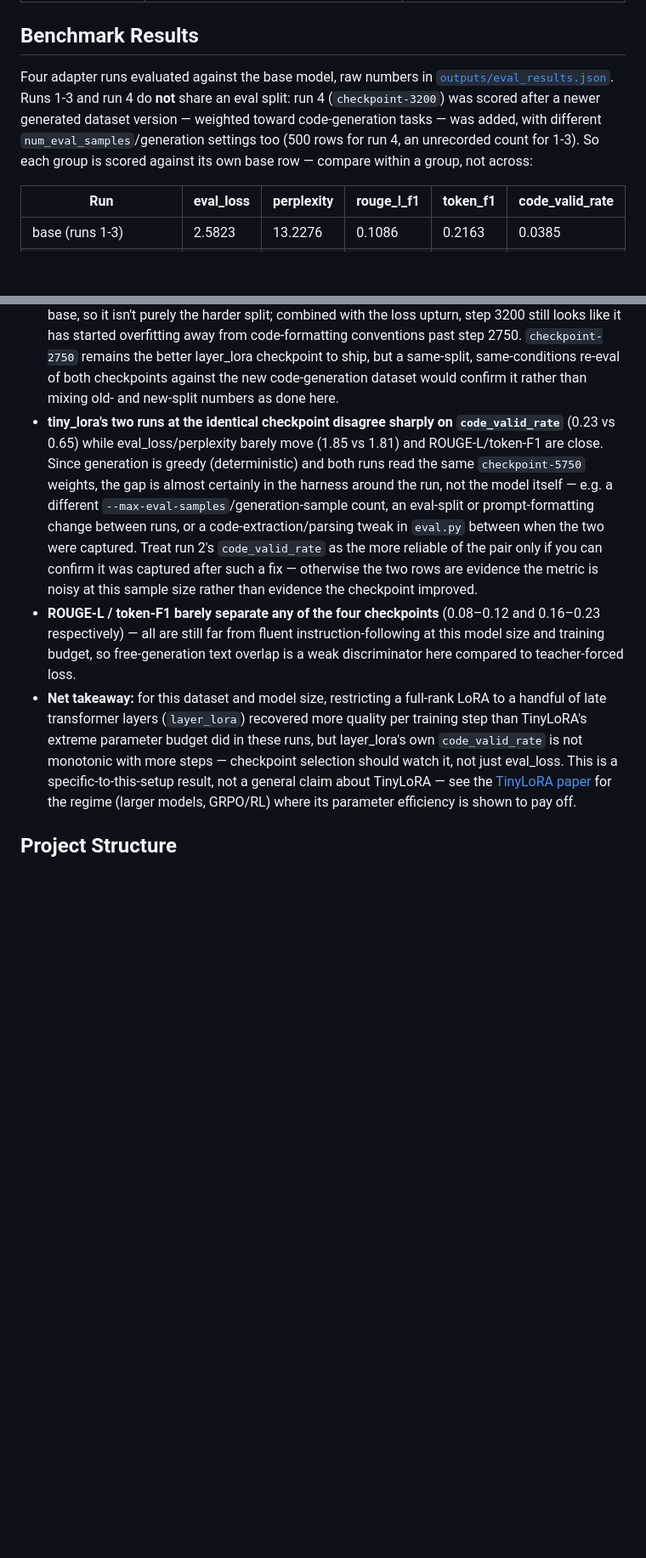
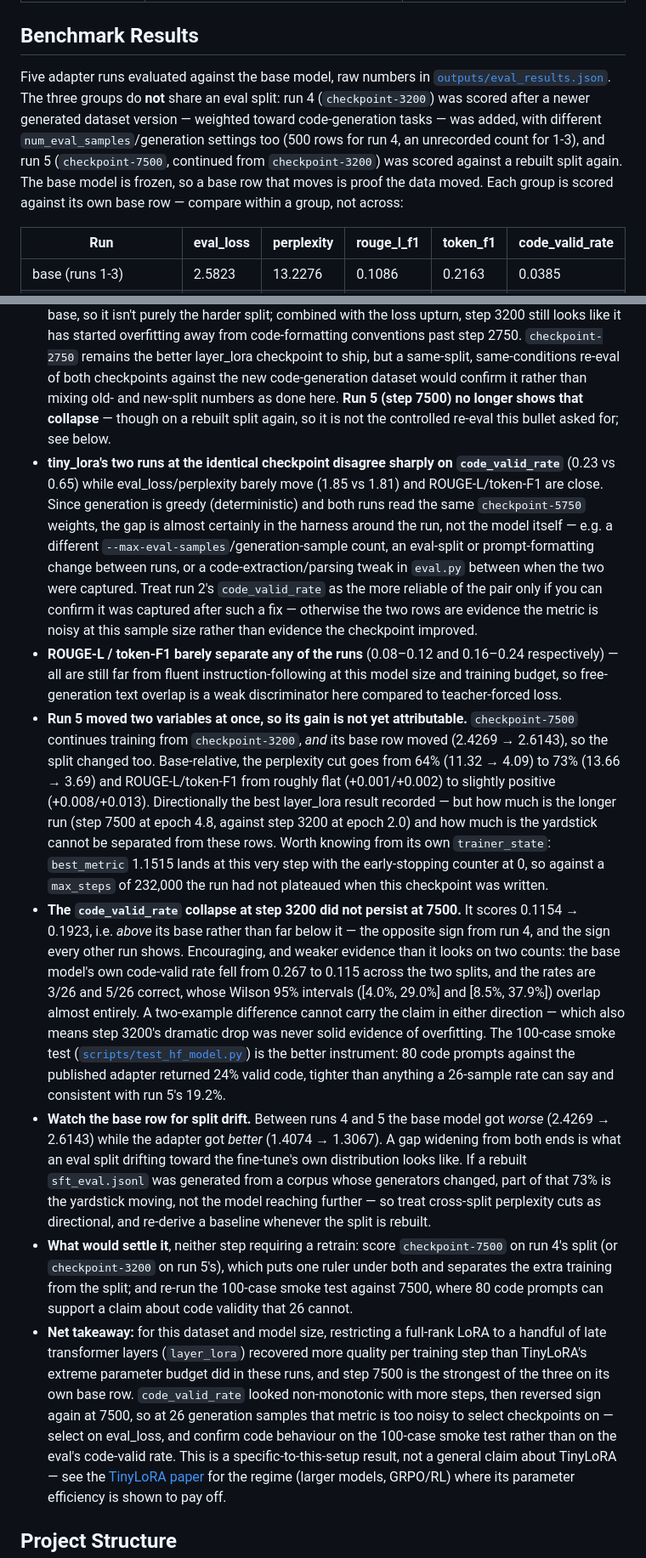
Before and after one commit to caglanakpinar/qwen_customized_with_tiny_lora, a Markdown page: README.md, 2 parts joined by grey strips. Shown at 85% size. GitHub-like rendering; blank space fills up the shorter version.

```diff
--- a/README.md
+++ b/README.md
@@ -481,12 +481,14 @@ REPO_ID=your-user/your-adapter \
 
 ## Benchmark Results
 
-Four adapter runs evaluated against the base model, raw numbers in
-[`outputs/eval_results.json`](outputs/eval_results.json). Runs 1-3 and run 4 do **not** share an
-eval split: run 4 (`checkpoint-3200`) was scored after a newer generated dataset version — weighted
+Five adapter runs evaluated against the base model, raw numbers in
+[`outputs/eval_results.json`](outputs/eval_results.json). The three groups do **not** share an eval
+split: run 4 (`checkpoint-3200`) was scored after a newer generated dataset version — weighted
 toward code-generation tasks — was added, with different `num_eval_samples`/generation settings too
-(500 rows for run 4, an unrecorded count for 1-3). So each group is scored against its own base row —
-compare within a group, not across:
+(500 rows for run 4, an unrecorded count for 1-3), and run 5 (`checkpoint-7500`, continued from
+`checkpoint-3200`) was scored against a rebuilt split again. The base model is frozen, so a base
+row that moves is proof the data moved. Each group is scored against its own base row — compare
+within a group, not across:
 
 | Run | eval_loss | perplexity | rouge_l_f1 | token_f1 | code_valid_rate |
 |---|---|---|---|---|---|
@@ -518,7 +522,8 @@ compare within a group, not across:
   overfitting away from code-formatting conventions past step 2750. `checkpoint-2750` remains the
   better layer_lora checkpoint to ship, but a same-split, same-conditions re-eval of both checkpoints
   against the new code-generation dataset would confirm it rather than mixing old- and new-split
-  numbers as done here.
+  numbers as done here. **Run 5 (step 7500) no longer shows that collapse** — though on a rebuilt
+  split again, so it is not the controlled re-eval this bullet asked for; see below.
 - **tiny_lora's two runs at the identical checkpoint disagree sharply on `code_valid_rate`** (0.23 vs
   0.65) while eval_loss/perplexity barely move (1.85 vs 1.81) and ROUGE-L/token-F1 are close. Since
   generation is greedy (deterministic) and both runs read the same `checkpoint-5750` weights, the gap
@@ -528,14 +533,46 @@ compare within a group, not across:
   run 2's `code_valid_rate` as the more reliable of the pair only if you can confirm it was captured
   after such a fix — otherwise the two rows are evidence the metric is noisy at this sample size
   rather than evidence the checkpoint improved.
-- **ROUGE-L / token-F1 barely separate any of the four checkpoints** (0.08–0.12 and 0.16–0.23
+- **ROUGE-L / token-F1 barely separate any of the runs** (0.08–0.12 and 0.16–0.24
   respectively) — all are still far from fluent instruction-following at this model size and
   training budget, so free-generation text overlap is a weak discriminator here compared to
   teacher-forced loss.
+- **Run 5 moved two variables at once, so its gain is not yet attributable.** `checkpoint-7500`
+  continues training from `checkpoint-3200`, *and* its base row moved (2.4269 → 2.6143), so the
+  split changed too. Base-relative, the perplexity cut goes from 64% (11.32 → 4.09) to 73%
+  (13.66 → 3.69) and ROUGE-L/token-F1 from roughly flat (+0.001/+0.002) to slightly positive
+  (+0.008/+0.013). Directionally the best layer_lora result recorded — but how much is the longer
+  run (step 7500 at epoch 4.8, against step 3200 at epoch 2.0) and how much is the yardstick cannot
+  be separated from these rows. Worth knowing from its own `trainer_state`: `best_metric` 1.1515
+  lands at this very step with the early-stopping counter at 0, so against a `max_steps` of 232,000
+  the run had not plateaued when this checkpoint was written.
+- **The `code_valid_rate` collapse at step 3200 did not persist at 7500.** It scores 0.1154 → 0.1923,
+  i.e. *above* its base rather than far below it — the opposite sign from run 4, and the sign every
+  other run shows. Encouraging, and weaker evidence than it looks on two counts: the base model's own
+  code-valid rate fell from 0.267 to 0.115 across the two splits, and the rates are 3/26 and 5/26
+  correct, whose Wilson 95% intervals ([4.0%, 29.0%] and [8.5%, 37.9%]) overlap almost entirely.
+  A two-example difference cannot carry the claim in either direction — which also means step 3200's
+  dramatic drop was never solid evidence of overfitting. The 100-case smoke test
+  ([`scripts/test_hf_model.py`](scripts/test_hf_model.py)) is the better instrument: 80 code prompts
+  against the published adapter returned 24% valid code, tighter than anything a 26-sample rate can
+  say and consistent with run 5's 19.2%.
+- **Watch the base row for split drift.** Between runs 4 and 5 the base model got *worse*
+  (2.4269 → 2.6143) while the adapter got *better* (1.4074 → 1.3067). A gap widening from both ends
+  is what an eval split drifting toward the fine-tune's own distribution looks like. If a rebuilt
+  `sft_eval.jsonl` was generated from a corpus whose generators changed, part of that 73% is the
+  yardstick moving, not the model reaching further — so treat cross-split perplexity cuts as
+  directional, and re-derive a baseline whenever the split is rebuilt.
+- **What would settle it**, neither step requiring a retrain: score `checkpoint-7500` on run 4's
+  split (or `checkpoint-3200` on run 5's), which puts one ruler under both and separates the extra
+  training from the split; and re-run the 100-case smoke test against 7500, where 80 code prompts
+  can support a claim about code validity that 26 cannot.
 - **Net takeaway:** for this dataset and model size, restricting a full-rank LoRA to a handful of
   late transformer layers (`layer_lora`) recovered more quality per training step than TinyLoRA's
-  extreme parameter budget did in these runs, but layer_lora's own `code_valid_rate` is not
-  monotonic with more steps — checkpoint selection should watch it, not just eval_loss. This is a
+  extreme parameter budget did in these runs, and step 7500 is the strongest of the three on its
+  own base row. `code_valid_rate` looked non-monotonic with more steps, then reversed sign again at
+  7500, so at 26 generation samples that metric is too noisy to select checkpoints on — select on
+  eval_loss, and confirm code behaviour on the 100-case smoke test rather than on the eval's
+  code-valid rate. This is a
   specific-to-this-setup result, not a general claim about TinyLoRA — see the
   [TinyLoRA paper](https://arxiv.org/abs/2602.04118) for the regime (larger models, GRPO/RL) where
   its parameter efficiency is shown to pay off.
```
Also changed, not shown: other parts of README.md (+5 -93 lines).
